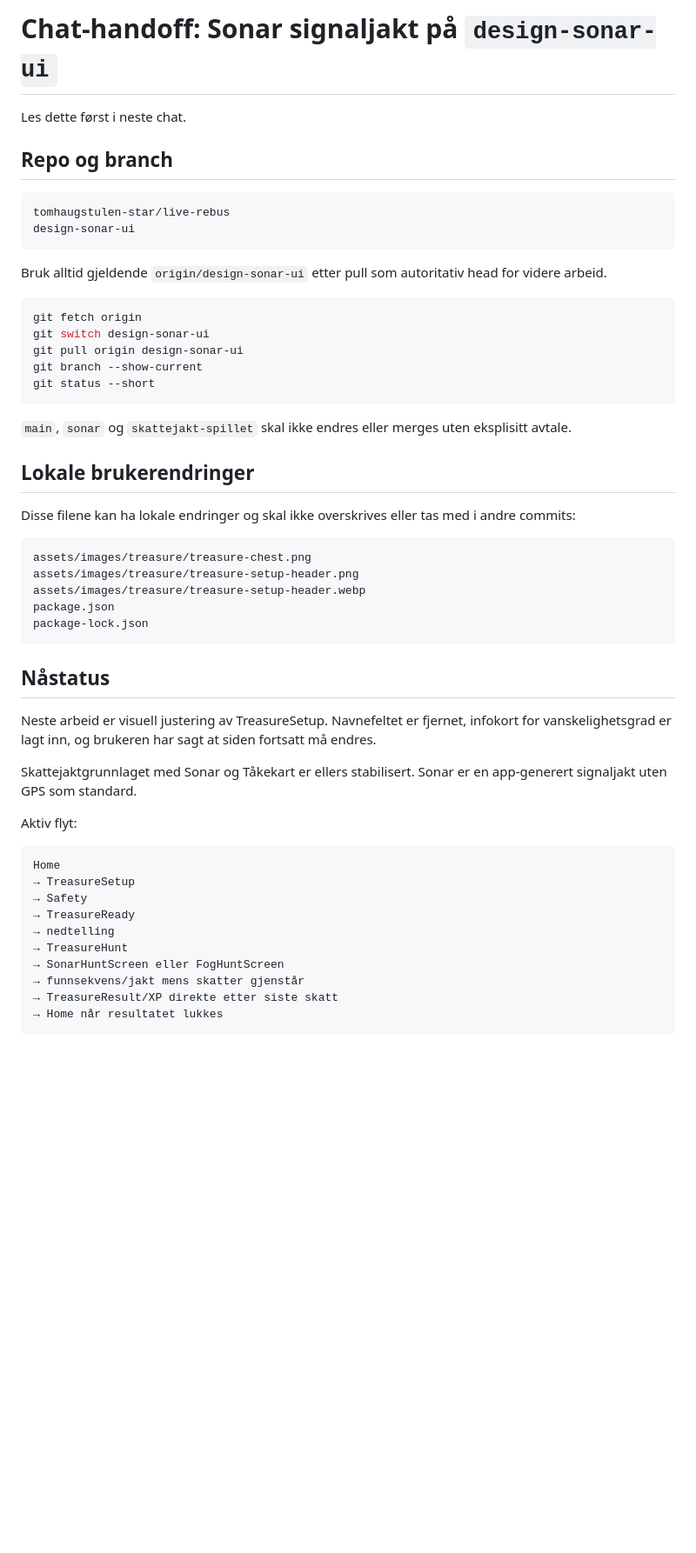
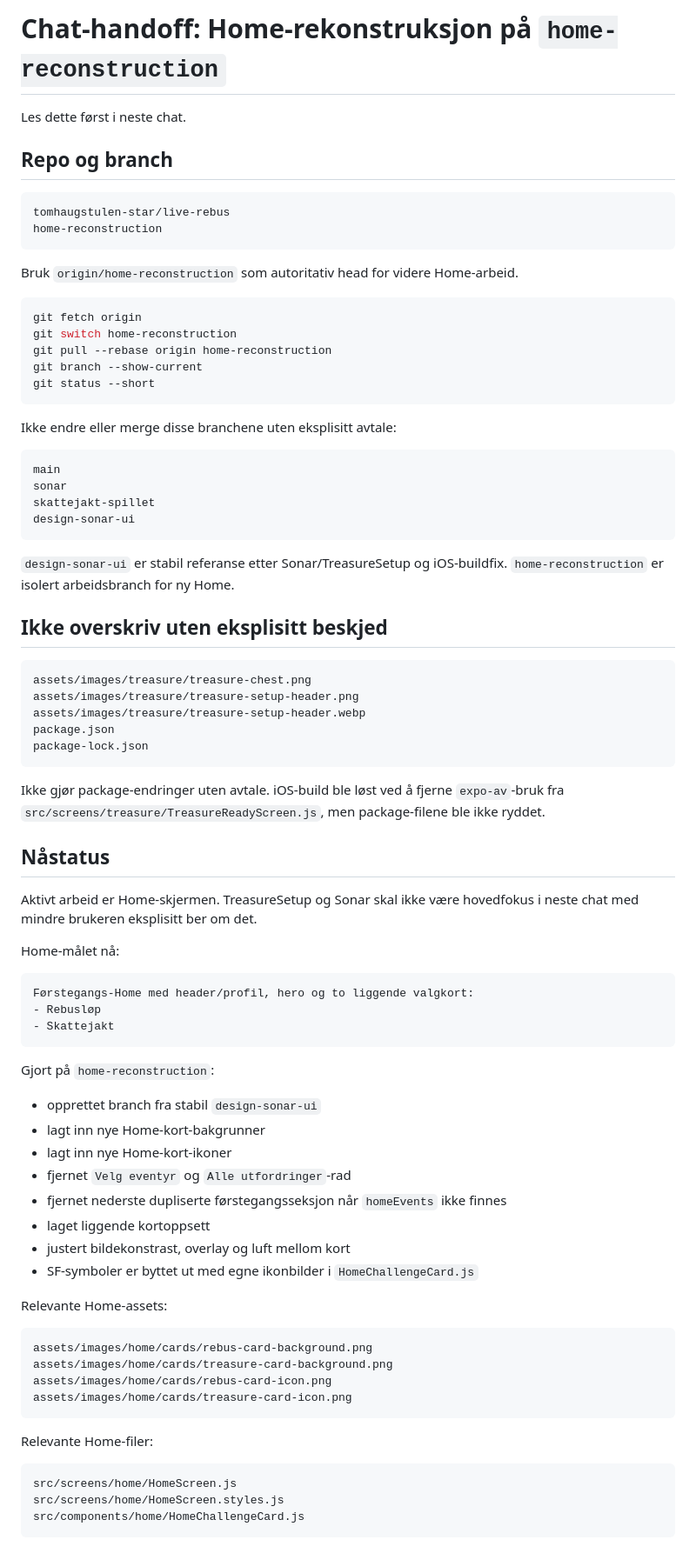
Before and after one commit to tomhaugstulen-star/live-rebus, a Markdown page: docs/chat-handoff.md, the part around one of its changes. Shown at 87% size. GitHub-like rendering; blank space fills up the shorter version.

Commit message:
Update chat handoff for home reconstruction

````diff
--- a/docs/chat-handoff.md
+++ b/docs/chat-handoff.md
@@ -1,4 +1,4 @@
-# Chat-handoff: Sonar signaljakt på `design-sonar-ui`
+# Chat-handoff: Home-rekonstruksjon på `home-reconstruction`
 
 Les dette først i neste chat.
 
@@ -6,24 +6,31 @@ Les dette først i neste chat.
 
 ```text
 tomhaugstulen-star/live-rebus
-design-sonar-ui
+home-reconstruction
 ```
 
-Bruk alltid gjeldende `origin/design-sonar-ui` etter pull som autoritativ head for videre arbeid.
+Bruk `origin/home-reconstruction` som autoritativ head for videre Home-arbeid.
 
 ```bash
 git fetch origin
-git switch design-sonar-ui
-git pull origin design-sonar-ui
+git switch home-reconstruction
+git pull --rebase origin home-reconstruction
 git branch --show-current
 git status --short
 ```
 
-`main`, `sonar` og `skattejakt-spillet` skal ikke endres eller merges uten eksplisitt avtale.
+Ikke endre eller merge disse branchene uten eksplisitt avtale:
 
-## Lokale brukerendringer
+```text
+main
+sonar
+skattejakt-spillet
+design-sonar-ui
+```
 
-Disse filene kan ha lokale endringer og skal ikke overskrives eller tas med i andre commits:
+`design-sonar-ui` er stabil referanse etter Sonar/TreasureSetup og iOS-buildfix. `home-reconstruction` er isolert arbeidsbranch for ny Home.
+
+## Ikke overskriv uten eksplisitt beskjed
 
 ```text
 assets/images/treasure/treasure-chest.png
@@ -33,23 +40,45 @@ package.json
 package-lock.json
 ```
 
+Ikke gjør package-endringer uten avtale. iOS-build ble løst ved å fjerne `expo-av`-bruk fra `src/screens/treasure/TreasureReadyScreen.js`, men package-filene ble ikke ryddet.
+
 ## Nåstatus
 
-Neste arbeid er visuell justering av TreasureSetup. Navnefeltet er fjernet, infokort for vanskelighetsgrad er lagt inn, og brukeren har sagt at siden fortsatt må endres.
+Aktivt arbeid er Home-skjermen. TreasureSetup og Sonar skal ikke være hovedfokus i neste chat med mindre brukeren eksplisitt ber om det.
 
-Skattejaktgrunnlaget med Sonar og Tåkekart er ellers stabilisert. Sonar er en app-generert signaljakt uten GPS som standard.
-
-Aktiv flyt:
+Home-målet nå:
 
 ```text
-Home
-→ TreasureSetup
-→ Safety
-→ TreasureReady
-→ nedtelling
-→ TreasureHunt
-→ SonarHuntScreen eller FogHuntScreen
-→ funnsekvens/jakt mens skatter gjenstår
-→ TreasureResult/XP direkte etter siste skatt
-→ Home når resultatet lukkes
+Førstegangs-Home med header/profil, hero og to liggende valgkort:
+- Rebusløp
+- Skattejakt
 ```
+
+Gjort på `home-reconstruction`:
+
+- opprettet branch fra stabil `design-sonar-ui`
+- lagt inn nye Home-kort-bakgrunner
+- lagt inn nye Home-kort-ikoner
+- fjernet `Velg eventyr` og `Alle utfordringer`-rad
+- fjernet nederste dupliserte førstegangsseksjon når `homeEvents` ikke finnes
+- laget liggende kortoppsett
+- justert bildekonstrast, overlay og luft mellom kort
+- SF-symboler er byttet ut med egne ikonbilder i `HomeChallengeCard.js`
+
+Relevante Home-assets:
+
+```text
+assets/images/home/cards/rebus-card-background.png
+assets/images/home/cards/treasure-card-background.png
+assets/images/home/cards/rebus-card-icon.png
+assets/images/home/cards/treasure-card-icon.png
+```
+
+Relevante Home-filer:
+
+```text
+src/screens/home/HomeScreen.js
+src/screens/home/HomeScreen.styles.js
+src/components/home/HomeChallengeCard.js
+```
+
````
Also changed, not shown: other parts of docs/chat-handoff.md (+72 -149 lines).
